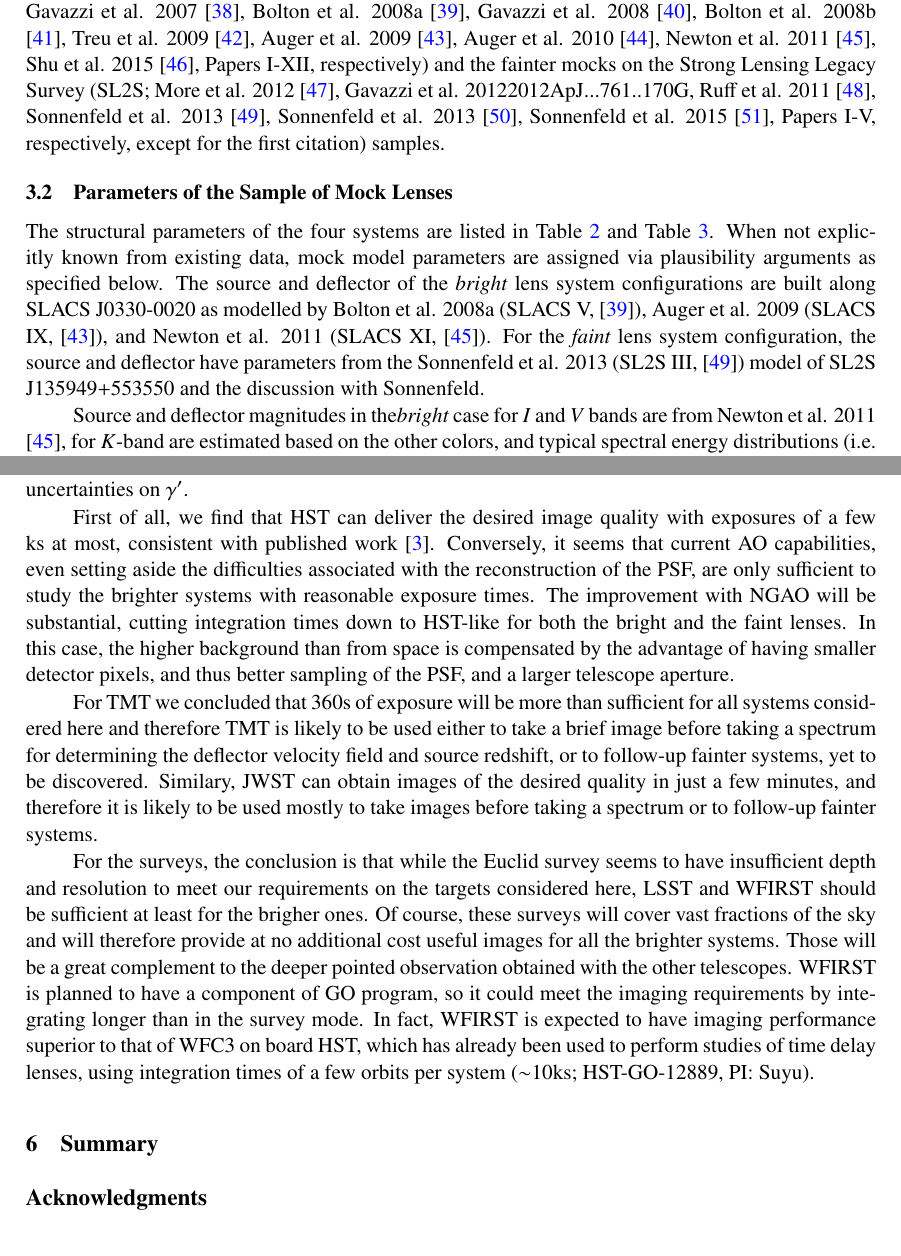
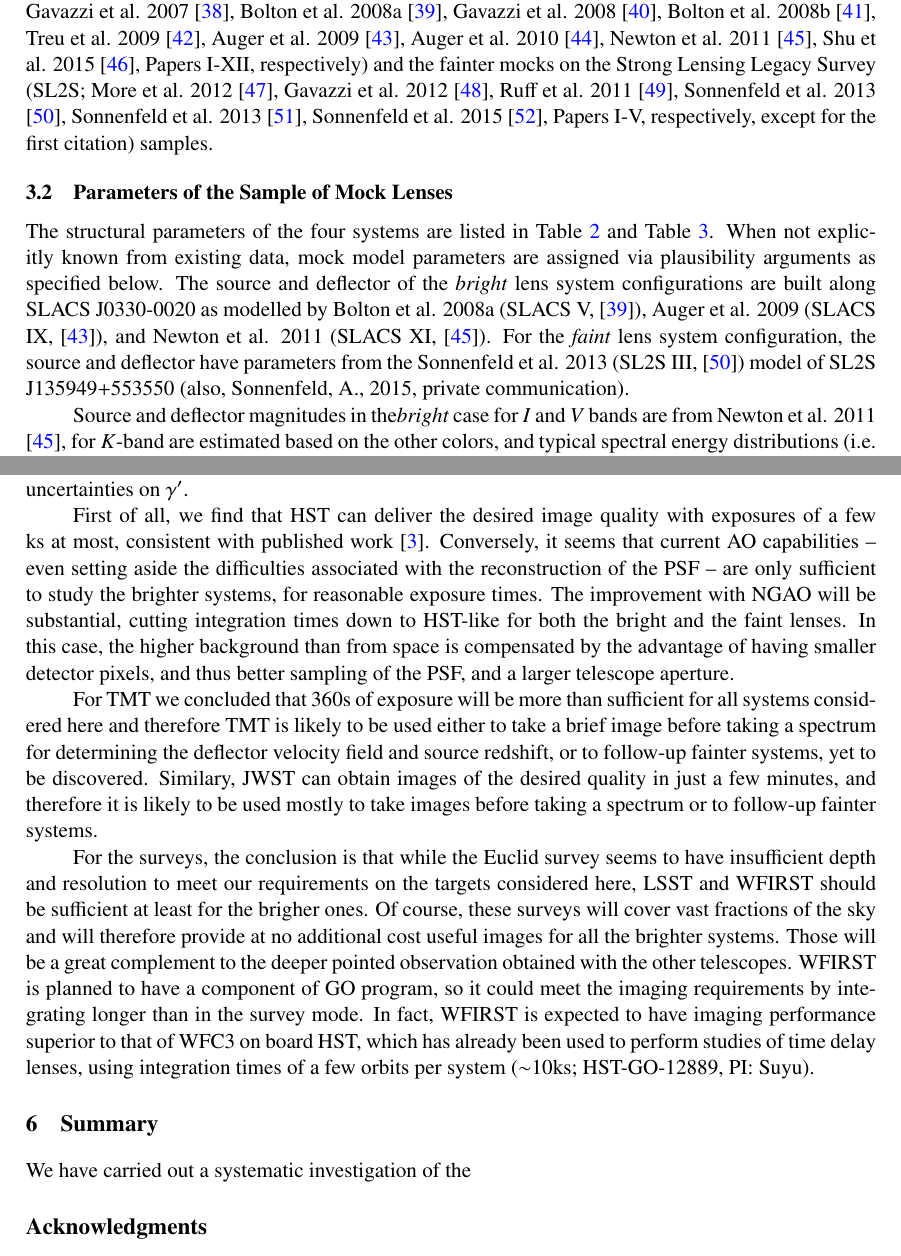
Before and after one commit to tommasotreu/HIGHRESOLUTIONIMAGING, a LaTeX document (docs/paper/High_resolution_imaging_requirements.tex): two parts of pages 6 and 10 of 24, joined at a grey line, cut so that both start at the same text. Compiled offline with pdfLaTeX.

Commit message:
edits by TT

```diff
--- a/docs/paper/High_resolution_imaging_requirements.tex
+++ b/docs/paper/High_resolution_imaging_requirements.tex
@@ -338,7 +338,7 @@ lenses in the Sloan Lens ACS Survey (SLACS; Bolton et al. 2006
 \cite{2011ApJ...734..104N}, Shu et al. 2015
 \cite{2014arXiv1407.2240S}, Papers I-XII, respectively) and the fainter mocks on the Strong
 Lensing Legacy Survey (SL2S; More et al. 2012
-\cite{2012ApJ...749...38M}, Gavazzi et al. 2012{2012ApJ...761..170G},
+\cite{2012ApJ...749...38M}, Gavazzi et al. 2012 \cite{2012ApJ...761..170G},
 Ruff et al. 2011 \cite{2011ApJ...727...96R}, Sonnenfeld et al. 2013
 \cite{2013ApJ...777...97S}, Sonnenfeld et al. 2013
 \cite{2013ApJ...777...98S}, Sonnenfeld et al. 2015
@@ -357,16 +357,19 @@ al. 2009 (SLACS IX, \cite{2009ApJ...705.1099A}), and Newton et
 al. 2011 (SLACS XI, \cite{2011ApJ...734..104N}). For the
 \textit{faint} lens system configuration, the source and deflector
 have parameters from the Sonnenfeld et al. 2013 (SL2S III,
-\cite{2013ApJ...777...97S}) model of SL2S J135949+553550 and the
-discussion with Sonnenfeld.
+\cite{2013ApJ...777...97S}) model of SL2S J135949+553550
+(also, Sonnenfeld, A., 2015, private communication).
 
-Source and deflector magnitudes in the\textit{bright} case for $I$ and $V$ bands are from Newton et al. 2011 \cite{2011ApJ...734..104N}, for $K$-band are estimated based on the
-other colors, and typical spectral energy distributions (i.e. an
-early-type galaxy for the deflector and a star forming galaxy for the
-source). Meanwhile, source magnitudes in the \textit{faint} case are
-arbitrarily set to 25.0 in all bands. Deflector magnitudes in the \textit{faint} case are not directly
-available from the data, so they require some extrapolations. The
-value for $I$-band is based on Sonnenfeld et al. 2013 (SL2S III,
+Source and deflector magnitudes in the\textit{bright} case for $I$ and
+$V$ bands are from Newton et al. 2011 \cite{2011ApJ...734..104N}, for
+$K$-band are estimated based on the other colors, and typical spectral
+energy distributions (i.e. an early-type galaxy for the deflector and
+a star forming galaxy for the source). Meanwhile, source magnitudes in
+the \textit{faint} case are arbitrarily set to 25.0 in all
+bands. Deflector magnitudes in the \textit{faint} case are not
+directly available from the data, so they require some
+extrapolations. The value for $I$-band is based on Sonnenfeld et
+al. 2013 (SL2S III,
 \cite{2013ApJ...777...97S}), while for $K$ and $V$ bands are estimated
 according to their wavelength, assuming typical spectral energy
 distributions. Unknown magnitudes in $K$-band are assigned from
@@ -668,9 +671,9 @@ $\gamma^{\prime}$.
 First of all, we find that HST can deliver the desired image quality
 with exposures of a few ks at most, consistent with published work
 \cite{2013ApJ...766...70S}. Conversely,
-it seems that current AO capabilities, even setting aside the
-difficulties associated with the reconstruction of the PSF, are only
-sufficient to study the brighter systems with reasonable exposure
+it seems that current AO capabilities -- even setting aside the
+difficulties associated with the reconstruction of the PSF -- are only
+sufficient to study the brighter systems, for reasonable exposure
 times. The improvement with NGAO will be substantial, cutting
 integration times down to HST-like for both the bright and the faint
 lenses. In this case, the higher background than from space is
@@ -701,6 +704,8 @@ perform studies of time delay lenses, using integration times of a few
 orbits per system ($\sim$10ks; HST-GO-12889, PI: Suyu).
 
 \section{Summary}
+
+We have carried out a systematic investigation of the
 
 \section*{Acknowledgments}
 
```
